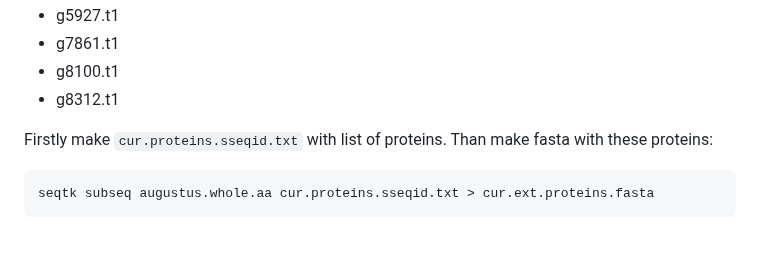
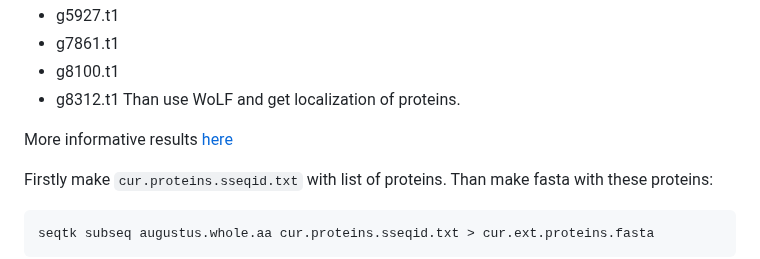
Before and after one commit to rereremin/bioinformatics_skills, a Markdown page: lab_report.md, the part around one of its changes. Drawn GitHub-style; blank space fills up the shorter version.

````diff
--- a/lab_report.md
+++ b/lab_report.md
@@ -57,6 +57,9 @@ Using TargretP we find *other* category of proteins. List with 21 *other* protei
 - g7861.t1
 - g8100.t1
 - g8312.t1
+Than use WoLF and get localization of proteins.
+
+More informative results [here](https://github.com/rereremin/IB/tree/project4/resluts)
 
 Firstly make `cur.proteins.sseqid.txt` with list of proteins. Than make fasta with these proteins:
 ```bash
````
Also changed, not shown: other parts of lab_report.md (+1 -1 lines).
